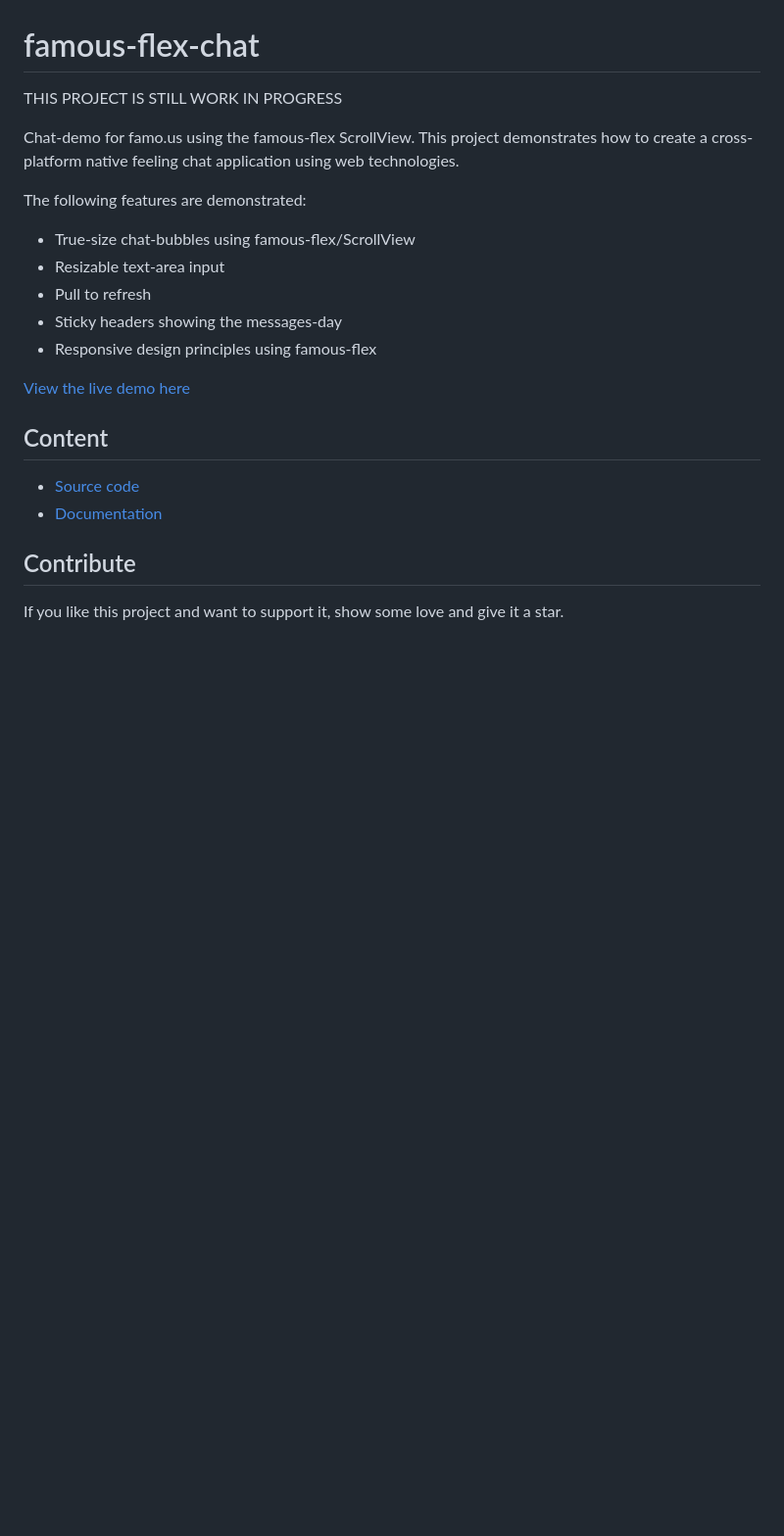
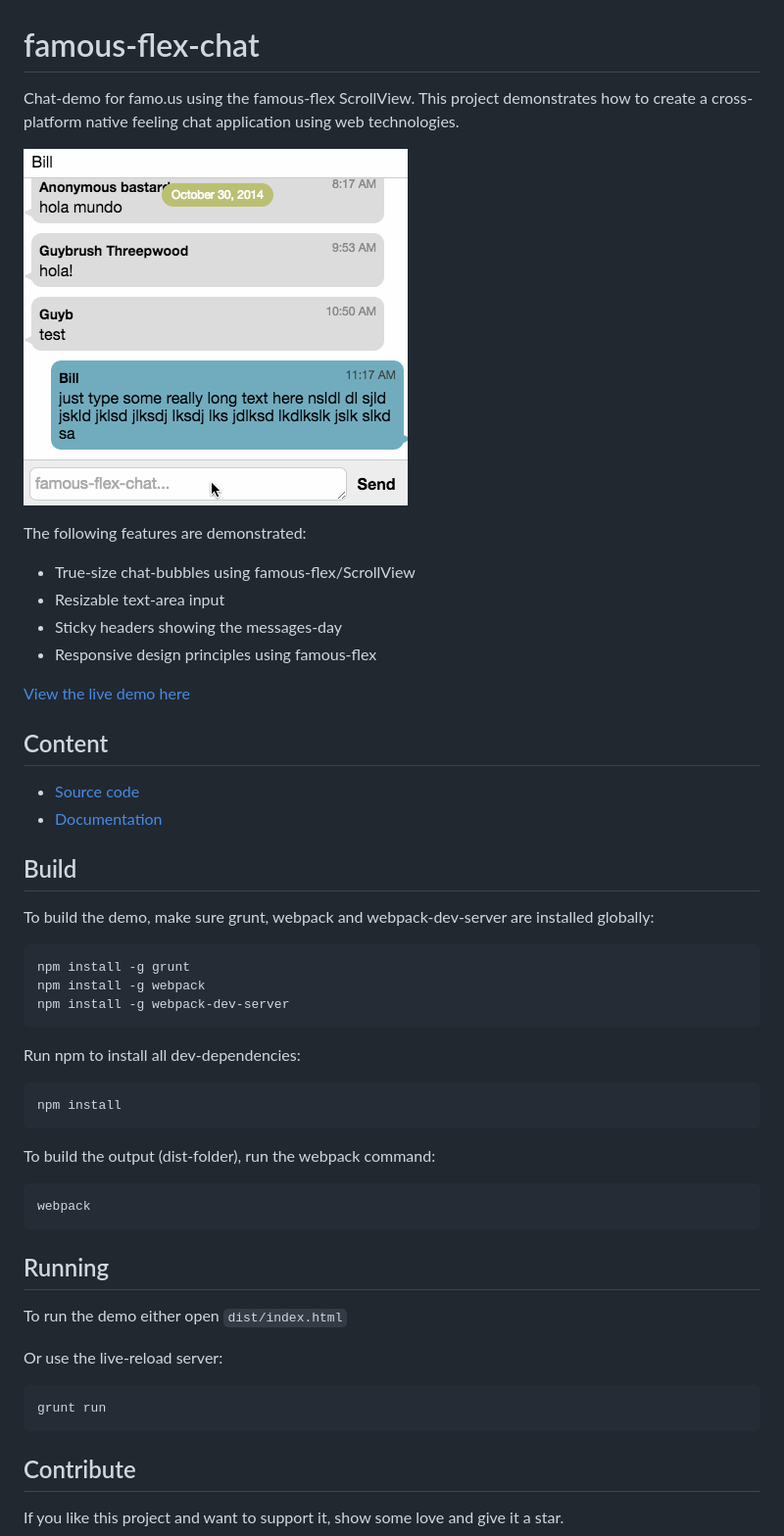
Before and after one commit to IjzerenHein/famous-flex-chat, a Markdown page: README.md, the part around the change. Shown: that part at 98% size. Drawn GitHub-style; pictures changed too: screenshot.gif (added); blank space fills up the shorter version.

Commit message:
Updated readme and added screenshot.gif

````diff
--- a/README.md
+++ b/README.md
@@ -1,16 +1,14 @@
 famous-flex-chat
 ==========
 
-THIS PROJECT IS STILL WORK IN PROGRESS
+Chat-demo for famo.us using the famous-flex ScrollView. This project demonstrates how to create a cross-platform native feeling chat application using web technologies.
 
-Chat-demo for famo.us using the famous-flex ScrollView. This project demonstrates how to create
-a cross-platform native feeling chat application using web technologies.
+![Screenshot](screenshot.gif)
 
 The following features are demonstrated:
 
 -	True-size chat-bubbles using famous-flex/ScrollView
 -	Resizable text-area input
--	Pull to refresh
 -	Sticky headers showing the messages-day
 -	Responsive design principles using famous-flex
 
@@ -21,6 +19,40 @@ The following features are demonstrated:
 
 -	[Source code](./src/TableLayout.js)
 -	[Documentation](./docs/TableLayout.md)
+
+
+## Build
+
+To build the demo, make sure grunt, webpack and webpack-dev-server are installed globally:
+
+```
+npm install -g grunt
+npm install -g webpack
+npm install -g webpack-dev-server
+```
+
+Run npm to install all dev-dependencies:
+
+```
+npm install
+```
+
+To build the output (dist-folder), run the webpack command:
+
+```
+webpack
+```
+
+
+## Running
+
+To run the demo either open `dist/index.html`
+
+Or use the live-reload server:
+
+```
+grunt run
+```
 
 
 ## Contribute
````
Also changed, not shown: 2 other files.
